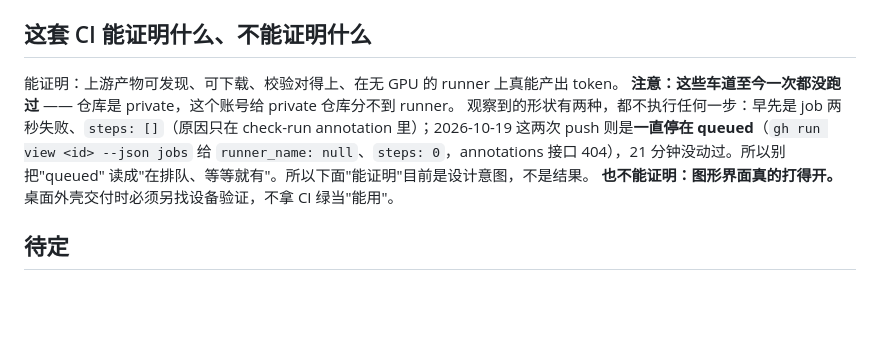
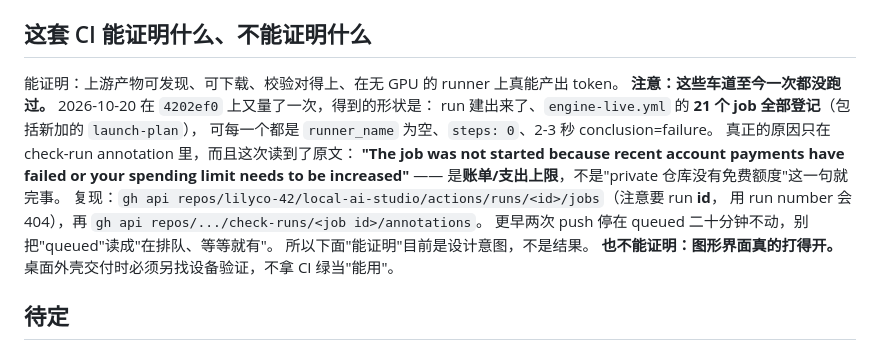
Before and after one commit to lilyco-42/local-ai-studio, a Markdown page: README.md, the part around the change. Drawn GitHub-style; blank space fills up the shorter version.

Commit message:
docs: 把"CI 一次没跑"的原因按 4202ef0 的 annotation 更正 —— 是账单/支出上限，不是只有 private 这一句

```diff
--- a/README.md
+++ b/README.md
@@ -210,11 +210,16 @@ gguf-parser-go、hf CLI，全部 MIT/Apache 且实测带活动度与产物表）
 ## 这套 CI 能证明什么、不能证明什么
 
 能证明：上游产物可发现、可下载、校验对得上、在无 GPU 的 runner 上真能产出 token。
-**注意：这些车道至今一次都没跑过** —— 仓库是 private，这个账号给 private 仓库分不到 runner。
-观察到的形状有两种，都不执行任何一步：早先是 job 两秒失败、`steps: []`（原因只在 check-run
-annotation 里）；2026-10-19 这两次 push 则是**一直停在 queued**（`gh run view <id> --json jobs`
-给 `runner_name: null`、`steps: 0`，annotations 接口 404），21 分钟没动过。所以别把"queued"
-读成"在排队、等等就有"。所以下面"能证明"目前是设计意图，不是结果。
+**注意：这些车道至今一次都没跑过。** 2026-10-20 在 `4202ef0` 上又量了一次，得到的形状是：
+run 建出来了、`engine-live.yml` 的 **21 个 job 全部登记**（包括新加的 `launch-plan`），
+可每一个都是 `runner_name` 为空、`steps: 0`、2-3 秒 conclusion=failure。
+真正的原因只在 check-run annotation 里，而且这次读到了原文：
+**"The job was not started because recent account payments have failed or your spending limit
+needs to be increased"** —— 是**账单/支出上限**，不是"private 仓库没有免费额度"这一句就完事。
+复现：`gh api repos/lilyco-42/local-ai-studio/actions/runs/<id>/jobs`（注意要 run **id**，
+用 run number 会 404），再 `gh api repos/.../check-runs/<job id>/annotations`。
+更早两次 push 停在 queued 二十分钟不动，别把"queued"读成"在排队、等等就有"。
+所以下面"能证明"目前是设计意图，不是结果。
 **也不能证明：图形界面真的打得开。** 桌面外壳交付时必须另找设备验证，不拿 CI 绿当"能用"。
 
 
```
Also changed, not shown: docs/packaging.md (+6 -2 lines), docs/toolbelt.md (+1 -1 lines).
